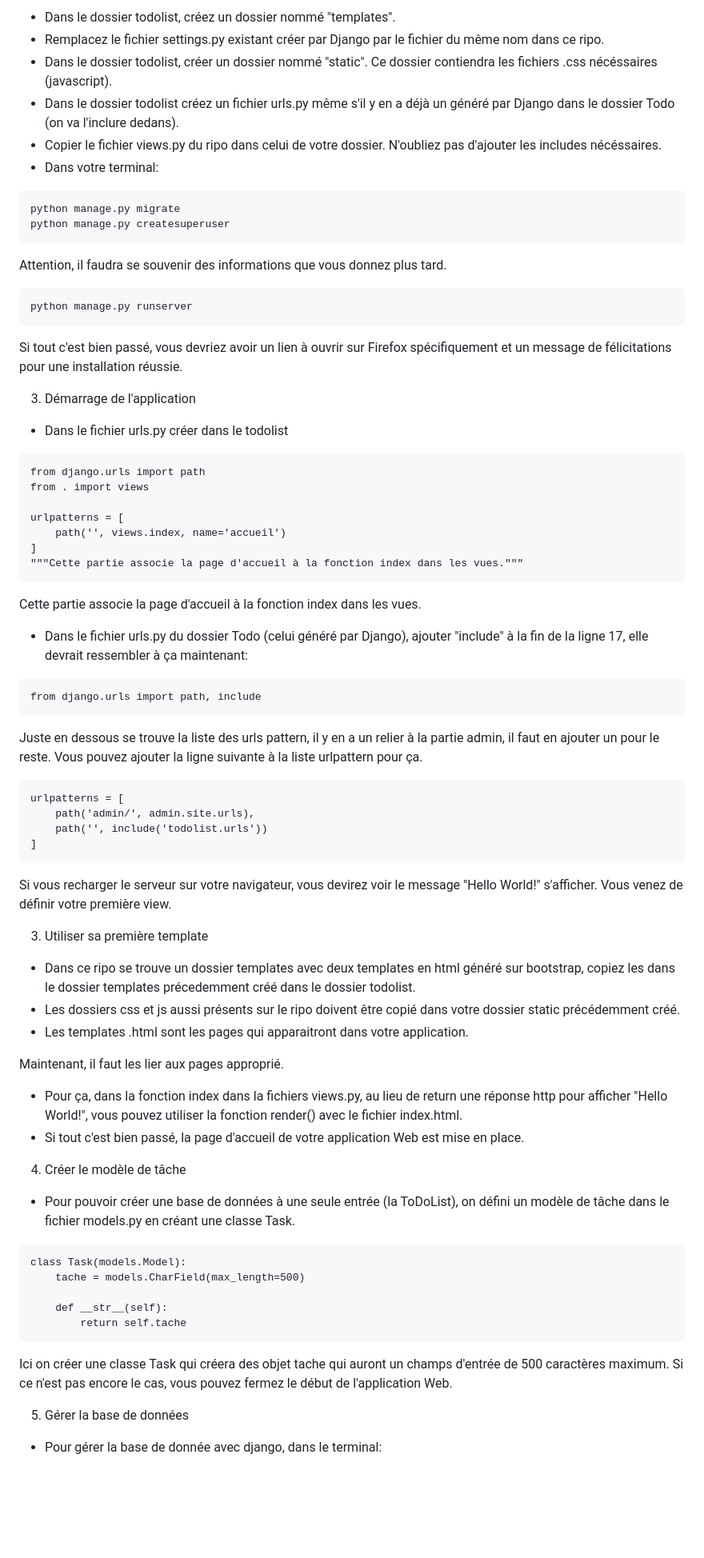
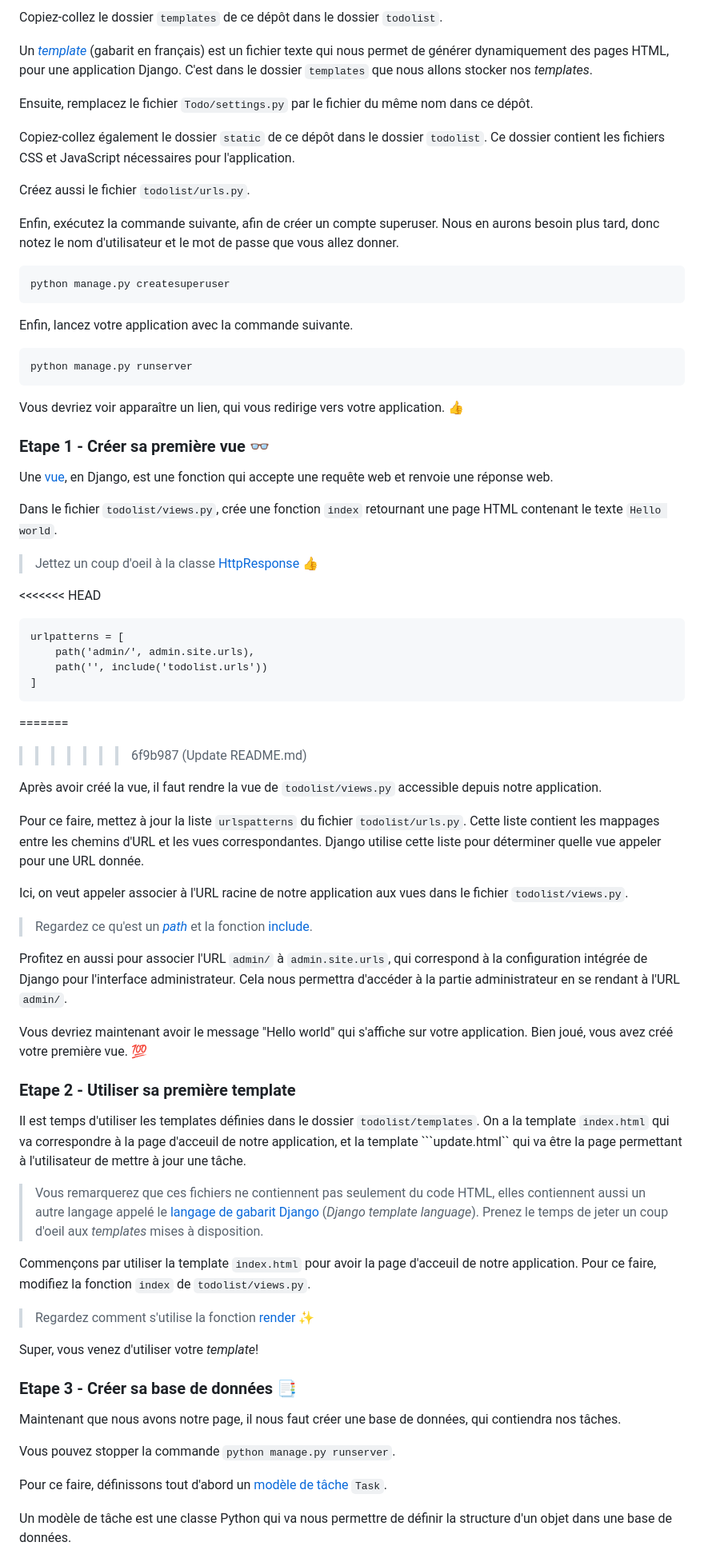
Before and after one commit to ivsgabi/Introduction-developpement-Web-Python, a Markdown page: README.md, the part around one of its changes. Shown at 80% size. Rendered like a GitHub page; blank space fills up the shorter version.

````diff
--- a/README.md
+++ b/README.md
@@ -48,78 +81,79 @@ django-admin startapp todolist
 
-- Dans le dossier todolist, créez un dossier nommé "templates".
-- Remplacez le fichier settings.py existant créer par Django par le fichier du même nom dans ce ripo.
-- Dans le dossier todolist, créer un dossier nommé "static". Ce dossier contiendra les fichiers .css nécéssaires (javascript).
-- Dans le dossier todolist créez un fichier urls.py même s'il y en a déjà un généré par Django dans le dossier Todo (on va l'inclure dedans).
-- Copier le fichier views.py du ripo dans celui de votre dossier. N'oubliez pas d'ajouter les includes nécéssaires.
-- Dans votre terminal:
+Copiez-collez le dossier ```templates``` de ce dépôt dans le dossier ```todolist```.
+
+Un [_template_](https://docs.djangoproject.com/fr/5.0/topics/templates/) (gabarit en français) est un fichier texte qui nous permet de générer dynamiquement des pages HTML, pour une application Django. C'est dans le dossier ```templates``` que nous allons stocker nos _templates_.
+
+Ensuite, remplacez le fichier ```Todo/settings.py``` par le fichier du même nom dans ce dépôt.
+
+Copiez-collez également le dossier ```static``` de ce dépôt dans le dossier ```todolist```. Ce dossier contient les fichiers CSS et JavaScript nécessaires pour l'application.
+
+Créez aussi le fichier ```todolist/urls.py```.
+
+Enfin, exécutez la commande suivante, afin de créer un compte superuser. Nous en aurons besoin plus tard, donc notez le nom d'utilisateur et le mot de passe que vous allez donner.
+
 ```
-python manage.py migrate
 python manage.py createsuperuser
 ```
-Attention, il faudra se souvenir des informations que vous donnez plus tard.
+
+Enfin, lancez votre application avec la commande suivante.
 
 ```
 python manage.py runserver
 ```
-Si tout c'est bien passé, vous devriez avoir un lien à ouvrir sur Firefox spécifiquement et un message de félicitations pour une installation réussie.
 
-3. Démarrage de l'application
+Vous devriez voir apparaître un lien, qui vous redirige vers votre application. 👍
 
-- Dans le fichier urls.py créer dans le  todolist
-```
-from django.urls import path
-from . import views
+### Etape 1 - Créer sa première vue 👓
 
-urlpatterns = [
-    path('', views.index, name='accueil')
-]
-"""Cette partie associe la page d'accueil à la fonction index dans les vues."""
-```
-Cette partie associe la page d'accueil à la fonction index dans les vues.
-- Dans le fichier urls.py du dossier Todo (celui généré par Django), ajouter "include" à la fin de la ligne 17, elle devrait ressembler à ça maintenant:
+Une [vue](https://docs.djangoproject.com/fr/5.0/topics/http/views/), en Django, est une fonction qui accepte une requête web et renvoie une réponse web.
 
-```
-from django.urls import path, include
-```
+Dans le fichier ```todolist/views.py```, crée une fonction ```index``` retournant une page HTML contenant le texte ```Hello world```.
 
-Juste en dessous se trouve la liste des urls pattern, il y en a un relier à la partie admin, il faut en ajouter un pour le reste. Vous pouvez ajouter la ligne suivante à la liste urlpattern pour ça.
+> Jettez un coup d'oeil à la classe [HttpResponse](https://docs.djangoproject.com/fr/5.0/ref/request-response/#httpresponse-objects) 👍
 
+<<<<<<< HEAD
 ```
 urlpatterns = [
     path('admin/', admin.site.urls),
     path('', include('todolist.urls'))
 ]
 ```
+=======
+>>>>>>> 6f9b987 (Update README.md)
 
-Si vous recharger le serveur sur votre navigateur, vous devirez voir le message "Hello World!" s'afficher.
-Vous venez de définir votre première view.
+Après avoir créé la vue, il faut rendre la vue de ```todolist/views.py``` accessible depuis notre application.
 
-3. Utiliser sa première template
+Pour ce faire, mettez à jour la liste ```urlspatterns``` du fichier ```todolist/urls.py```. Cette liste contient les mappages entre les chemins d'URL et les vues correspondantes. Django utilise cette liste pour déterminer quelle vue appeler pour une URL donnée.
 
-- Dans ce ripo se trouve un dossier templates avec deux templates en html généré sur bootstrap, copiez les dans le dossier templates précedemment créé dans le dossier todolist.
-- Les dossiers css et js aussi présents sur le ripo doivent être copié dans votre dossier static précédemment créé.
-- Les templates .html sont les pages qui apparaitront dans votre application.
+Ici, on veut appeler associer à l'URL racine de notre application aux vues dans le fichier ```todolist/views.py```.
 
-Maintenant, il faut les lier aux pages approprié.
+> Regardez ce qu'est un [_path_](https://docs.djangoproject.com/en/5.0/ref/urls/#path) et la fonction [include](https://docs.djangoproject.com/en/5.0/ref/urls/#include).
 
-- Pour ça, dans la fonction index dans la fichiers views.py, au lieu de return une réponse http pour afficher "Hello World!", vous pouvez utiliser la fonction render() avec le fichier index.html.
-- Si tout c'est bien passé, la page d'accueil de votre application Web est mise en place.
+Profitez en aussi pour associer l'URL ```admin/``` à ```admin.site.urls```, qui correspond à la configuration intégrée de Django pour l'interface administrateur.
+Cela nous permettra d'accéder à la partie administrateur en se rendant à l'URL ```admin/```.
 
-4. Créer le modèle de tâche
+Vous devriez maintenant avoir le message "Hello world" qui s'affiche sur votre application. Bien joué, vous avez créé votre première vue. 💯
 
-- Pour pouvoir créer une base de données à une seule entrée (la ToDoList), on défini un modèle de tâche dans le fichier models.py en créant une classe Task.
 
-```
-class Task(models.Model):
-    tache = models.CharField(max_length=500)
+### Etape 2 - Utiliser sa première template
 
-    def __str__(self):
-        return self.tache
-```
+Il est temps d'utiliser les templates définies dans le dossier ```todolist/templates```. On a la template ```index.html``` qui va correspondre à la page d'acceuil de notre application, et la template ```update.html`` qui va être la page permettant à l'utilisateur de mettre à jour une tâche.
 
-Ici on créer une classe Task qui créera des objet tache qui auront un champs d'entrée de 500 caractères maximum.
-Si ce n'est pas encore le cas, vous pouvez fermez le début de l'application Web.
+> Vous remarquerez que ces fichiers ne contiennent pas seulement du code HTML, elles contiennent aussi un autre langage appelé le [langage de gabarit Django](https://docs.djangoproject.com/fr/5.0/topics/templates/#the-django-template-language) (_Django template language_). Prenez le temps de jeter un coup d'oeil aux _templates_ mises à disposition.
 
-5. Gérer la base de données
+Commençons par utiliser la template ```index.html``` pour avoir la page d'acceuil de notre application. Pour ce faire, modifiez la fonction ```index``` de ```todolist/views.py```.
 
-- Pour gérer la base de donnée avec django, dans le terminal:
+> Regardez comment s'utilise la fonction [render](https://docs.djangoproject.com/fr/4.2/topics/http/shortcuts/#render) ✨
+
+Super, vous venez d'utiliser votre _template_!
+
+### Etape 3 - Créer sa base de données 📑
+
+Maintenant que nous avons notre page, il nous faut créer une base de données, qui contiendra nos tâches.
+
+Vous pouvez stopper la commande `python manage.py runserver`.
+
+Pour ce faire, définissons tout d'abord un [modèle de tâche](https://docs.djangoproject.com/fr/5.0/topics/db/models/) ```Task```.
+
+Un modèle de tâche est une classe Python qui va nous permettre de définir la structure d'un objet dans une base de données.
+
````
Also changed, not shown: other parts of README.md (+126 -28 lines).
